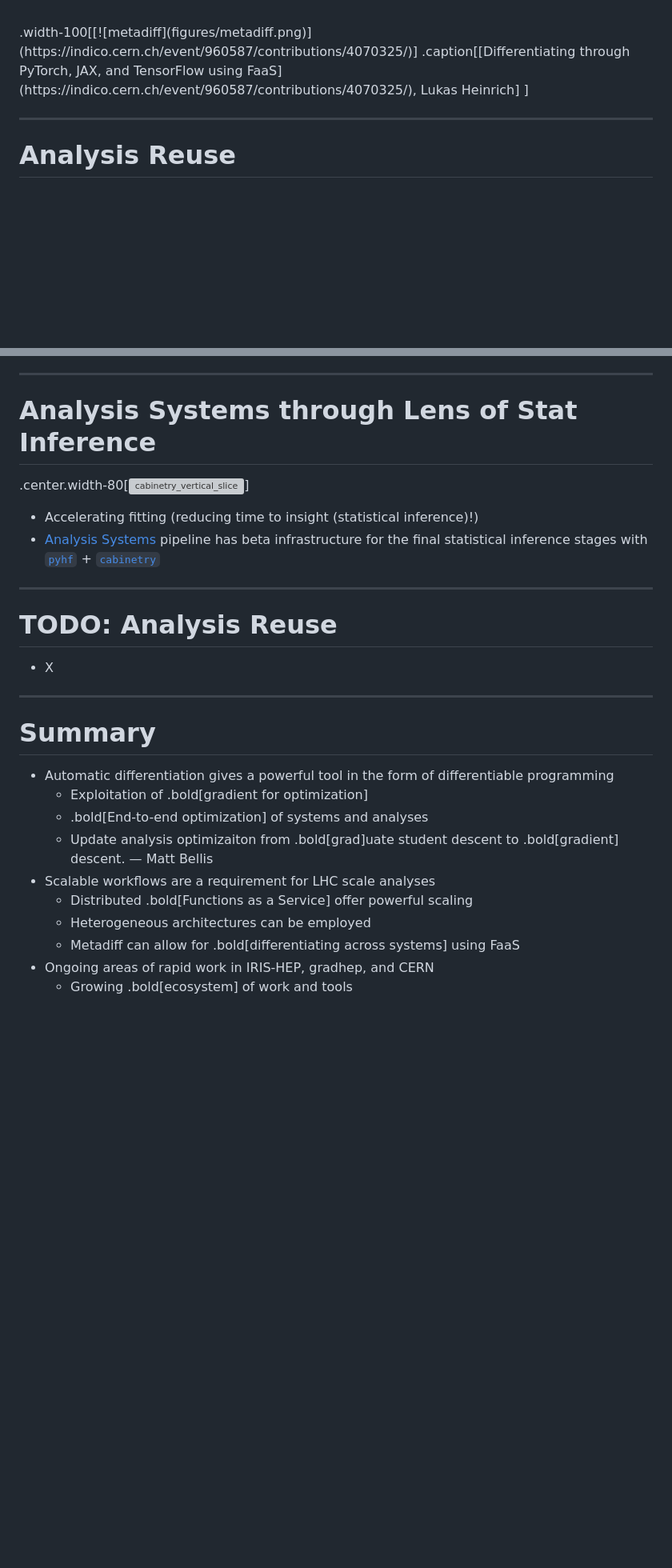
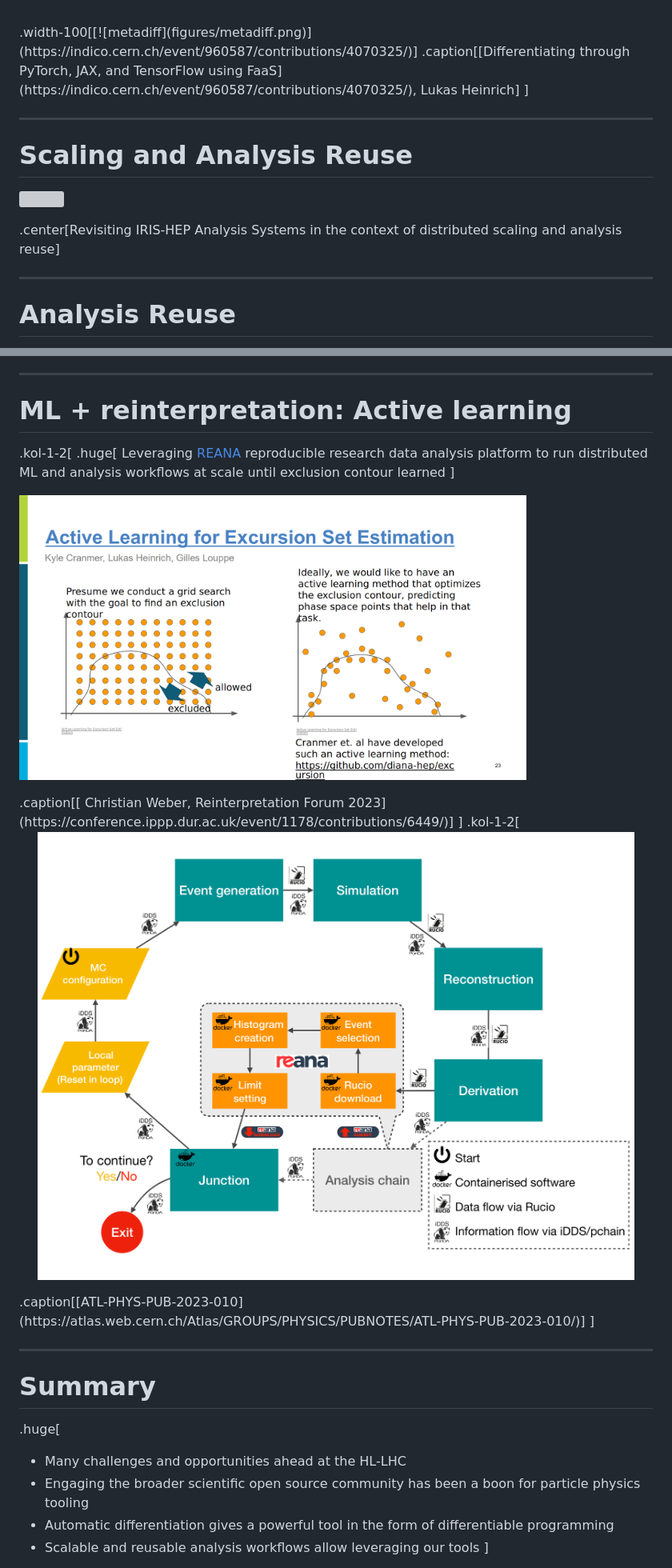
Before and after one commit to matthewfeickert-talks/talk-snolab-seminar-2023, a Markdown page: talk.md, 2 parts joined by grey strips. Shown: that part at 80% size. Drawn GitHub-style; pictures changed too: figures/active-learning-workflow.png (added), figures/exclusion-learning.png (added); blank space fills up the shorter version; grey boxes are pictures that could not be loaded.

Commit message:
Add active learning

```diff
--- a/talk.md
+++ b/talk.md
@@ -906,5 +881,16 @@ From the 2023 MIAPbP Workshop on on Differentiable and Probabilistic Programming
 ]
 
 ---
+# Scaling and Analysis Reuse
+
+<p style="text-align:center;">
+   <a href="https://iris-hep.org/as.html">
+      <img src="figures/cabinetry-vertical-slice.png"; width=80%>
+   </a>
+</p>
+
+.center[Revisiting IRIS-HEP Analysis Systems in the context of distributed scaling and analysis reuse]
+
+---
 # Analysis Reuse
 
@@ -912,28 +927,34 @@ From the 2023 MIAPbP Workshop on on Differentiable and Probabilistic Programming
 
 ---
-# Analysis Systems through Lens of Stat Inference
+# ML + reinterpretation: Active learning
 
-.center.width-80[![cabinetry_vertical_slice](figures/cabinetry-vertical-slice.png)]
-
-- Accelerating fitting (reducing time to insight (statistical inference)!)
-- [Analysis Systems](https://iris-hep.org/as.html) pipeline has beta infrastructure for the final statistical inference stages with [`pyhf`](https://scikit-hep.org/pyhf/) + [`cabinetry`](https://iris-hep.org/projects/cabinetry.html)
-
----
-# TODO: Analysis Reuse
-
-* X
+.kol-1-2[
+.huge[
+Leveraging [REANA](https://www.reana.io/) reproducible research data analysis platform to run distributed ML and analysis workflows at scale until exclusion contour learned
+]
+<p style="text-align:center;">
+   <a href="https://conference.ippp.dur.ac.uk/event/1178/contributions/6449/">
+      <img src="figures/exclusion-learning.png"; width=80%>
+   </a>
+</p>
+.caption[[ Christian Weber, Reinterpretation Forum 2023](https://conference.ippp.dur.ac.uk/event/1178/contributions/6449/)]
+]
+.kol-1-2[
+<p style="text-align:center;">
+   <a href="https://conference.ippp.dur.ac.uk/event/1178/contributions/6449/">
+      <img src="figures/active-learning-workflow.png"; width=100%>
+   </a>
+</p>
+.caption[[ATL-PHYS-PUB-2023-010](https://atlas.web.cern.ch/Atlas/GROUPS/PHYSICS/PUBNOTES/ATL-PHYS-PUB-2023-010/)]
+]
 
 ---
 # Summary
 
-- Automatic differentiation gives a powerful tool in the form of differentiable programming
-   - Exploitation of .bold[gradient for optimization]
-   - .bold[End-to-end optimization] of systems and analyses
-   - Update analysis optimizaiton from .bold[grad]uate student descent to .bold[gradient] descent. &mdash; Matt Bellis
-- Scalable workflows are a requirement for LHC scale analyses
-   - Distributed .bold[Functions as a Service] offer powerful scaling
-   - Heterogeneous architectures can be employed
-   - Metadiff can allow for .bold[differentiating across systems] using FaaS
-- Ongoing areas of rapid work in IRIS-HEP, gradhep, and CERN
-   - Growing .bold[ecosystem] of work and tools
+.huge[
+* Many challenges and opportunities ahead at the HL-LHC
+* Engaging the broader scientific open source community has been a boon for particle physics tooling
+* Automatic differentiation gives a powerful tool in the form of differentiable programming
+* Scalable and reusable analysis workflows allow leveraging our tools
+]
 
```
Also changed, not shown: other parts of talk.md (+59 -33 lines), figures/ATL-PHYS-PUB-2019-032.png (added), figures/ATL-PHYS-PUB-2020-007.png (added), figures/ATL-PHYS-PUB-2021-020.png (added).
